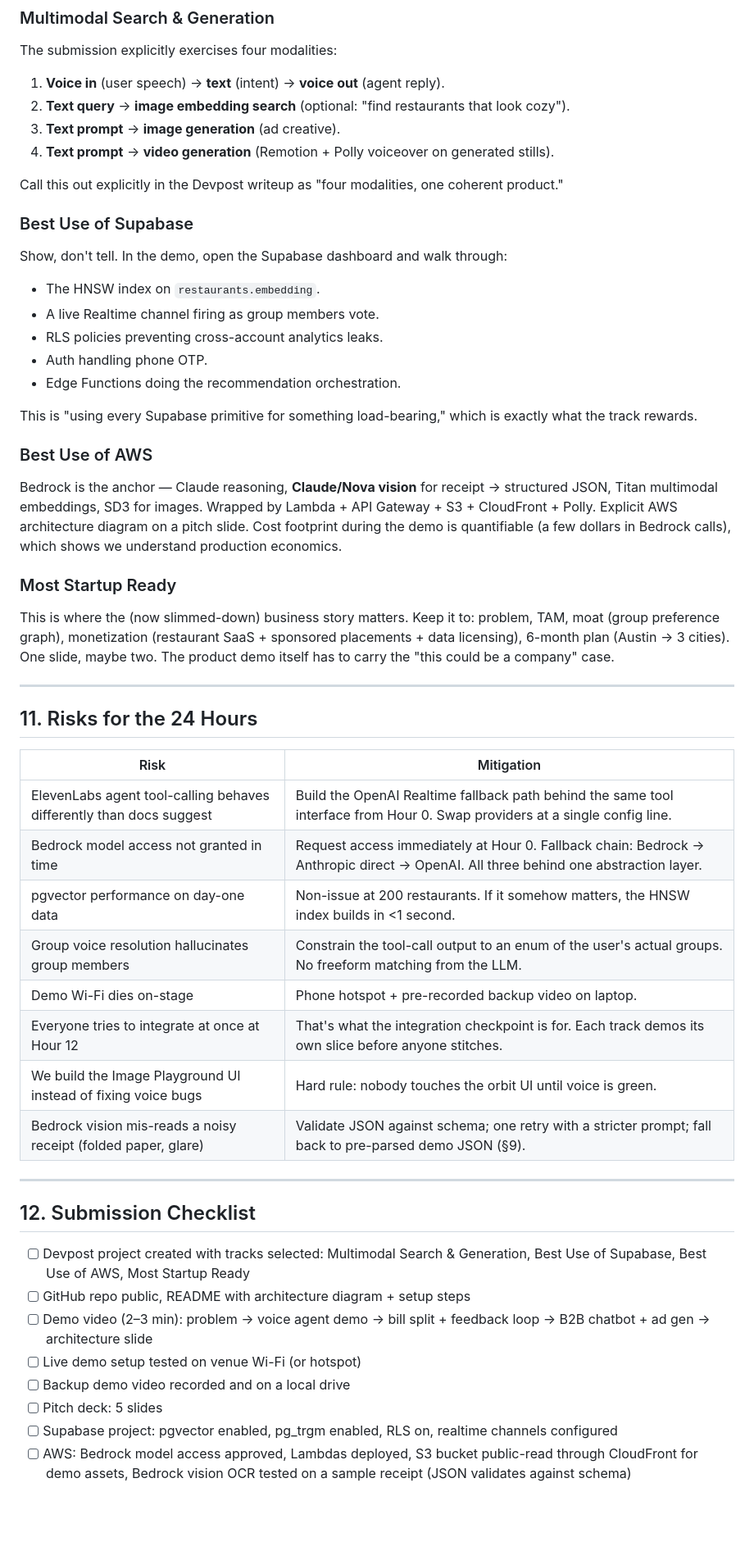
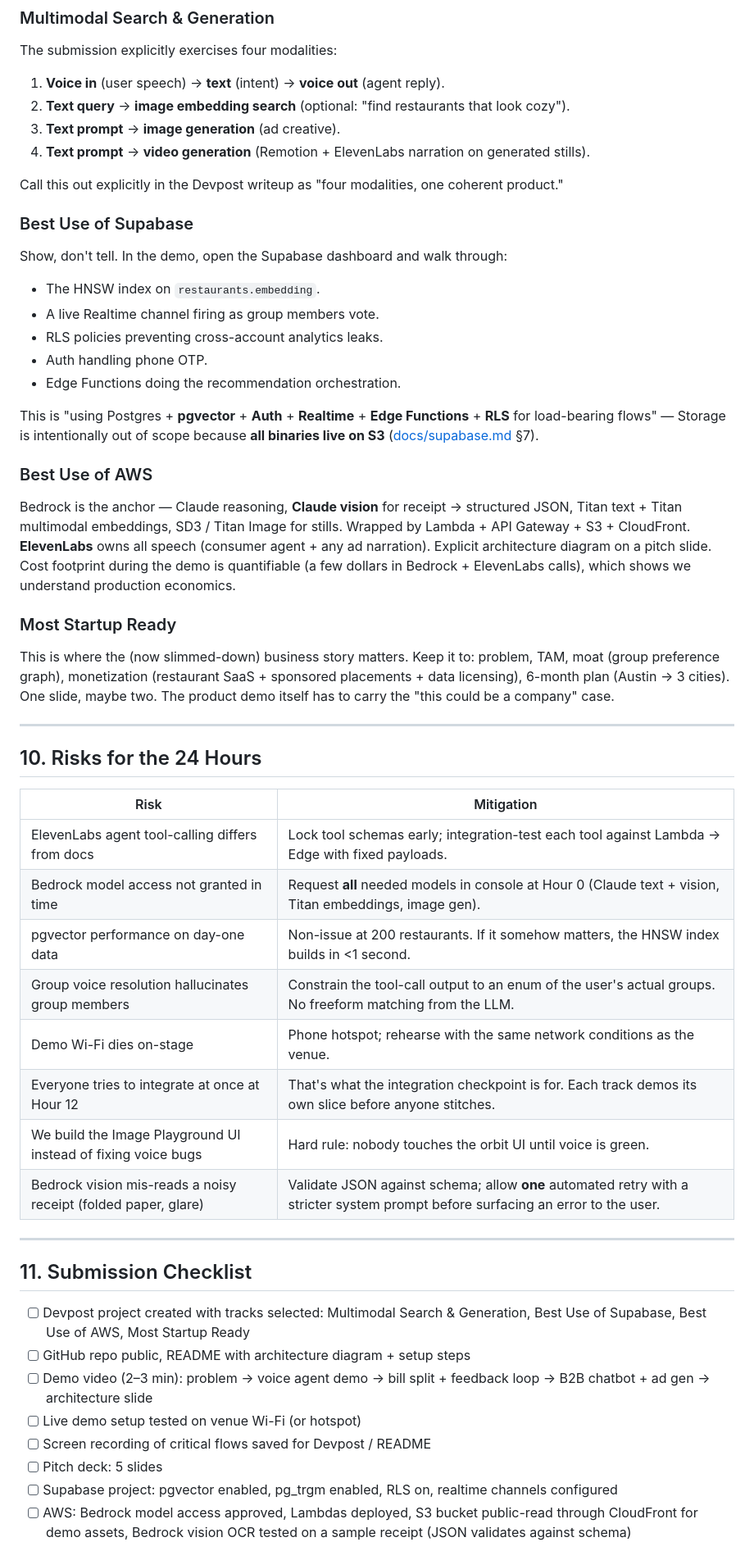
Before and after one commit to tanushchauhan/crave, a Markdown page: docs/plan.md, the part around one of its changes. Shown at 82% size. GitHub-like rendering; blank space fills up the shorter version.

```diff
--- a/docs/plan.md
+++ b/docs/plan.md
@@ -439,7 +419,7 @@ The submission explicitly exercises four modalities:
 1. **Voice in** (user speech) → **text** (intent) → **voice out** (agent reply).
 2. **Text query** → **image embedding search** (optional: "find restaurants that look cozy").
 3. **Text prompt** → **image generation** (ad creative).
-4. **Text prompt** → **video generation** (Remotion + Polly voiceover on generated stills).
+4. **Text prompt** → **video generation** (Remotion + ElevenLabs narration on generated stills).
 
 Call this out explicitly in the Devpost writeup as "four modalities, one coherent product."
 
@@ -453,11 +433,11 @@ Show, don't tell. In the demo, open the Supabase dashboard and walk through:
 - Auth handling phone OTP.
 - Edge Functions doing the recommendation orchestration.
 
-This is "using every Supabase primitive for something load-bearing," which is exactly what the track rewards.
+This is "using Postgres + **pgvector** + **Auth** + **Realtime** + **Edge Functions** + **RLS** for load-bearing flows" — Storage is intentionally out of scope because **all binaries live on S3** ([docs/supabase.md](docs/supabase.md) §7).
 
 ### Best Use of AWS
 
-Bedrock is the anchor — Claude reasoning, **Claude/Nova vision** for receipt → structured JSON, Titan multimodal embeddings, SD3 for images. Wrapped by Lambda + API Gateway + S3 + CloudFront + Polly. Explicit AWS architecture diagram on a pitch slide. Cost footprint during the demo is quantifiable (a few dollars in Bedrock calls), which shows we understand production economics.
+Bedrock is the anchor — Claude reasoning, **Claude vision** for receipt → structured JSON, Titan text + Titan multimodal embeddings, SD3 / Titan Image for stills. Wrapped by Lambda + API Gateway + S3 + CloudFront. **ElevenLabs** owns all speech (consumer agent + any ad narration). Explicit architecture diagram on a pitch slide. Cost footprint during the demo is quantifiable (a few dollars in Bedrock + ElevenLabs calls), which shows we understand production economics.
 
 ### Most Startup Ready
 
@@ -465,28 +445,28 @@ This is where the (now slimmed-down) business story matters. Keep it to: problem
 
 ---
 
-## 11. Risks for the 24 Hours
+## 10. Risks for the 24 Hours
 
 | Risk                                                                | Mitigation                                                                                                                         |
 | ------------------------------------------------------------------- | ---------------------------------------------------------------------------------------------------------------------------------- |
-| ElevenLabs agent tool-calling behaves differently than docs suggest | Build the OpenAI Realtime fallback path behind the same tool interface from Hour 0. Swap providers at a single config line.        |
-| Bedrock model access not granted in time                            | Request access immediately at Hour 0. Fallback chain: Bedrock → Anthropic direct → OpenAI. All three behind one abstraction layer. |
+| ElevenLabs agent tool-calling differs from docs                     | Lock tool schemas early; integration-test each tool against Lambda → Edge with fixed payloads.                                   |
+| Bedrock model access not granted in time                            | Request **all** needed models in console at Hour 0 (Claude text + vision, Titan embeddings, image gen).                           |
 | pgvector performance on day-one data                                | Non-issue at 200 restaurants. If it somehow matters, the HNSW index builds in <1 second.                                           |
 | Group voice resolution hallucinates group members                   | Constrain the tool-call output to an enum of the user's actual groups. No freeform matching from the LLM.                          |
-| Demo Wi-Fi dies on-stage                                            | Phone hotspot + pre-recorded backup video on laptop.                                                                               |
+| Demo Wi-Fi dies on-stage                                            | Phone hotspot; rehearse with the same network conditions as the venue.                                                             |
 | Everyone tries to integrate at once at Hour 12                      | That's what the integration checkpoint is for. Each track demos its own slice before anyone stitches.                              |
 | We build the Image Playground UI instead of fixing voice bugs       | Hard rule: nobody touches the orbit UI until voice is green.                                                                       |
-| Bedrock vision mis-reads a noisy receipt (folded paper, glare)      | Validate JSON against schema; one retry with a stricter prompt; fall back to pre-parsed demo JSON (§9).                            |
+| Bedrock vision mis-reads a noisy receipt (folded paper, glare)      | Validate JSON against schema; allow **one** automated retry with a stricter system prompt before surfacing an error to the user.    |
 
 ---
 
-## 12. Submission Checklist
+## 11. Submission Checklist
 
 - [ ] Devpost project created with tracks selected: Multimodal Search & Generation, Best Use of Supabase, Best Use of AWS, Most Startup Ready
 - [ ] GitHub repo public, README with architecture diagram + setup steps
 - [ ] Demo video (2–3 min): problem → voice agent demo → bill split + feedback loop → B2B chatbot + ad gen → architecture slide
 - [ ] Live demo setup tested on venue Wi-Fi (or hotspot)
-- [ ] Backup demo video recorded and on a local drive
+- [ ] Screen recording of critical flows saved for Devpost / README
 - [ ] Pitch deck: 5 slides
 - [ ] Supabase project: pgvector enabled, pg_trgm enabled, RLS on, realtime channels configured
 - [ ] AWS: Bedrock model access approved, Lambdas deployed, S3 bucket public-read through CloudFront for demo assets, Bedrock vision OCR tested on a sample receipt (JSON validates against schema)
```
Also changed, not shown: other parts of docs/plan.md (+68 -87 lines), docs/screens.md (deleted, +0 -426 lines).
